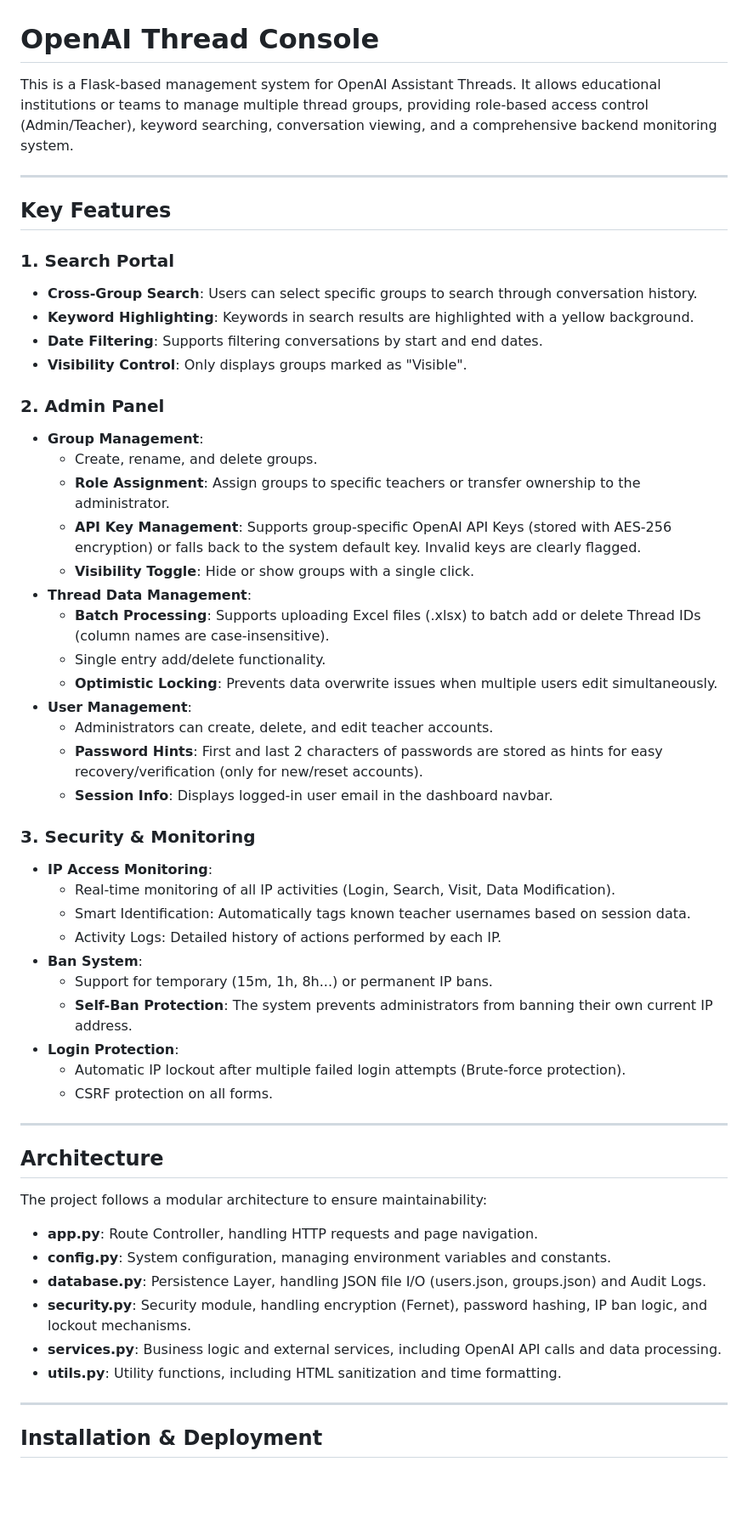
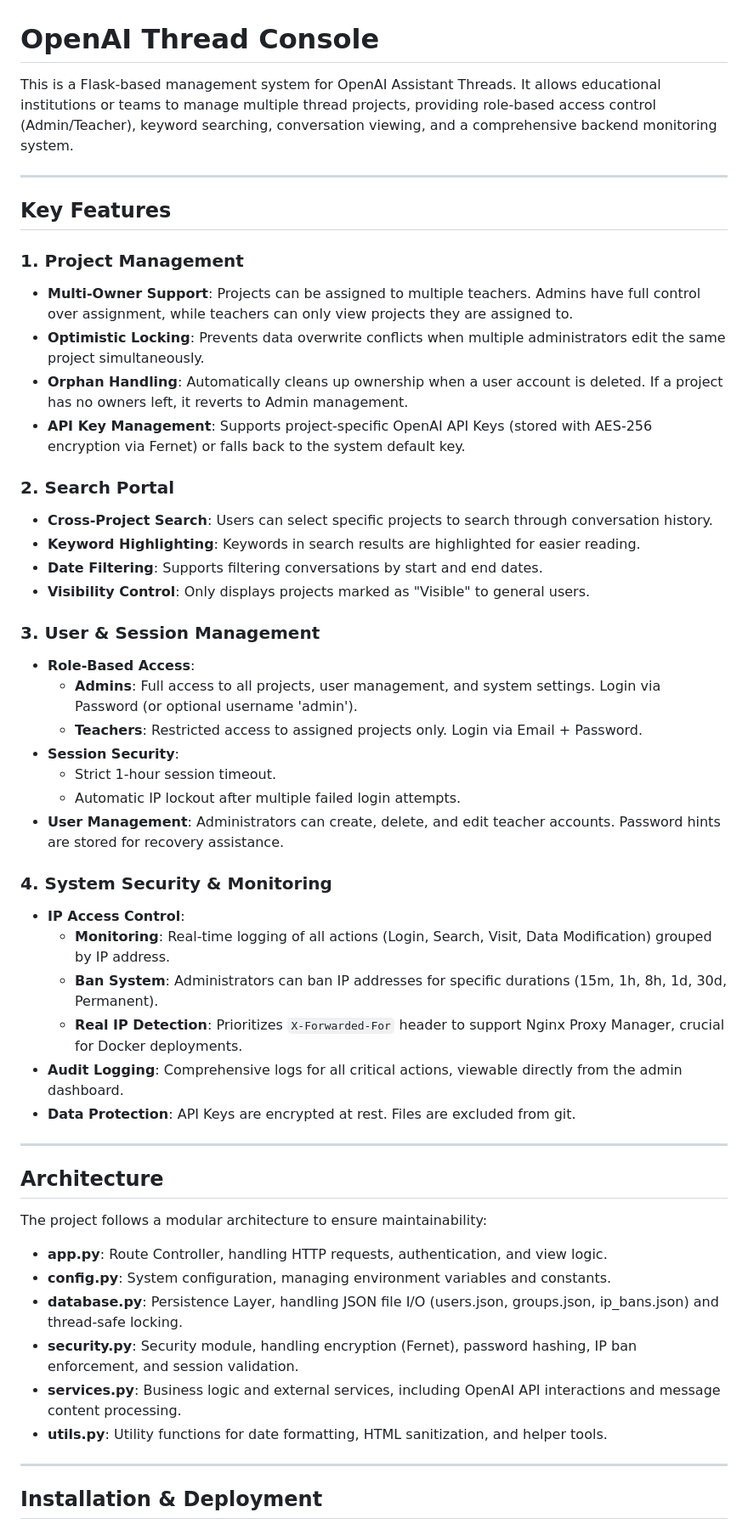
Before and after one commit to Isaries/openaiThreadConsole, a Markdown page: README.md, the part around one of its changes. Shown at 85% size. GitHub-like rendering; blank space fills up the shorter version.

Commit message:
docs: major update to README - full english and detail

```diff
--- a/README.md
+++ b/README.md
@@ -1,43 +1,39 @@
 # OpenAI Thread Console
 
-This is a Flask-based management system for OpenAI Assistant Threads. It allows educational institutions or teams to manage multiple thread groups, providing role-based access control (Admin/Teacher), keyword searching, conversation viewing, and a comprehensive backend monitoring system.
+This is a Flask-based management system for OpenAI Assistant Threads. It allows educational institutions or teams to manage multiple thread projects, providing role-based access control (Admin/Teacher), keyword searching, conversation viewing, and a comprehensive backend monitoring system.
 
 ---
 
 ## Key Features
 
-### 1. Search Portal
-*   **Cross-Group Search**: Users can select specific groups to search through conversation history.
-*   **Keyword Highlighting**: Keywords in search results are highlighted with a yellow background.
+### 1. Project Management
+*   **Multi-Owner Support**: Projects can be assigned to multiple teachers. Admins have full control over assignment, while teachers can only view projects they are assigned to.
+*   **Optimistic Locking**: Prevents data overwrite conflicts when multiple administrators edit the same project simultaneously.
+*   **Orphan Handling**: Automatically cleans up ownership when a user account is deleted. If a project has no owners left, it reverts to Admin management.
+*   **API Key Management**: Supports project-specific OpenAI API Keys (stored with AES-256 encryption via Fernet) or falls back to the system default key.
+
+### 2. Search Portal
+*   **Cross-Project Search**: Users can select specific projects to search through conversation history.
+*   **Keyword Highlighting**: Keywords in search results are highlighted for easier reading.
 *   **Date Filtering**: Supports filtering conversations by start and end dates.
-*   **Visibility Control**: Only displays groups marked as "Visible".
+*   **Visibility Control**: Only displays projects marked as "Visible" to general users.
 
-### 2. Admin Panel
-*   **Group Management**:
-    *   Create, rename, and delete groups.
-    *   **Role Assignment**: Assign groups to specific teachers or transfer ownership to the administrator.
-    *   **API Key Management**: Supports group-specific OpenAI API Keys (stored with AES-256 encryption) or falls back to the system default key. Invalid keys are clearly flagged.
-    *   **Visibility Toggle**: Hide or show groups with a single click.
-*   **Thread Data Management**:
-    *   **Batch Processing**: Supports uploading Excel files (.xlsx) to batch add or delete Thread IDs (column names are case-insensitive).
-    *   Single entry add/delete functionality.
-    *   **Optimistic Locking**: Prevents data overwrite issues when multiple users edit simultaneously.
-*   **User Management**:
-    *   Administrators can create, delete, and edit teacher accounts.
-    *   **Password Hints**: First and last 2 characters of passwords are stored as hints for easy recovery/verification (only for new/reset accounts).
-    *   **Session Info**: Displays logged-in user email in the dashboard navbar.
+### 3. User & Session Management
+*   **Role-Based Access**:
+    *   **Admins**: Full access to all projects, user management, and system settings. Login via Password (or optional username 'admin').
+    *   **Teachers**: Restricted access to assigned projects only. Login via Email + Password.
+*   **Session Security**:
+    *   Strict 1-hour session timeout.
+    *   Automatic IP lockout after multiple failed login attempts.
+*   **User Management**: Administrators can create, delete, and edit teacher accounts. Password hints are stored for recovery assistance.
 
-### 3. Security & Monitoring
-*   **IP Access Monitoring**:
-    *   Real-time monitoring of all IP activities (Login, Search, Visit, Data Modification).
-    *   Smart Identification: Automatically tags known teacher usernames based on session data.
-    *   Activity Logs: Detailed history of actions performed by each IP.
-*   **Ban System**:
-    *   Support for temporary (15m, 1h, 8h...) or permanent IP bans.
-    *   **Self-Ban Protection**: The system prevents administrators from banning their own current IP address.
-*   **Login Protection**:
-    *   Automatic IP lockout after multiple failed login attempts (Brute-force protection).
-    *   CSRF protection on all forms.
+### 4. System Security & Monitoring
+*   **IP Access Control**:
+    *   **Monitoring**: Real-time logging of all actions (Login, Search, Visit, Data Modification) grouped by IP address.
+    *   **Ban System**: Administrators can ban IP addresses for specific durations (15m, 1h, 8h, 1d, 30d, Permanent).
+    *   **Real IP Detection**: Prioritizes `X-Forwarded-For` header to support Nginx Proxy Manager, crucial for Docker deployments.
+*   **Audit Logging**: Comprehensive logs for all critical actions, viewable directly from the admin dashboard.
+*   **Data Protection**: API Keys are encrypted at rest. Files are excluded from git.
 
 ---
 
@@ -45,12 +41,12 @@ This is a Flask-based management system for OpenAI Assistant Threads. It allows
 
 The project follows a modular architecture to ensure maintainability:
 
-*   **app.py**: Route Controller, handling HTTP requests and page navigation.
+*   **app.py**: Route Controller, handling HTTP requests, authentication, and view logic.
 *   **config.py**: System configuration, managing environment variables and constants.
-*   **database.py**: Persistence Layer, handling JSON file I/O (users.json, groups.json) and Audit Logs.
-*   **security.py**: Security module, handling encryption (Fernet), password hashing, IP ban logic, and lockout mechanisms.
-*   **services.py**: Business logic and external services, including OpenAI API calls and data processing.
-*   **utils.py**: Utility functions, including HTML sanitization and time formatting.
+*   **database.py**: Persistence Layer, handling JSON file I/O (users.json, groups.json, ip_bans.json) and thread-safe locking.
+*   **security.py**: Security module, handling encryption (Fernet), password hashing, IP ban enforcement, and session validation.
+*   **services.py**: Business logic and external services, including OpenAI API interactions and message content processing.
+*   **utils.py**: Utility functions for date formatting, HTML sanitization, and helper tools.
 
 ---
 
```
Also changed, not shown: other parts of README.md (+18 -31 lines).
